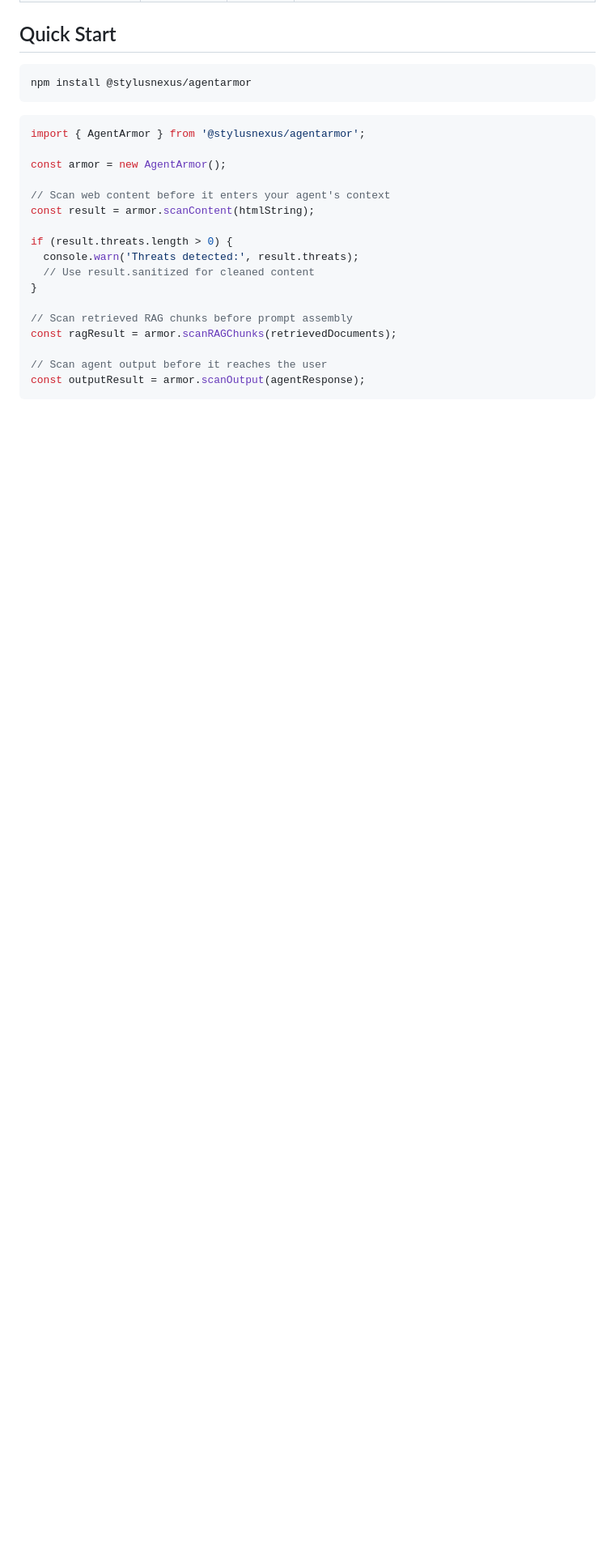
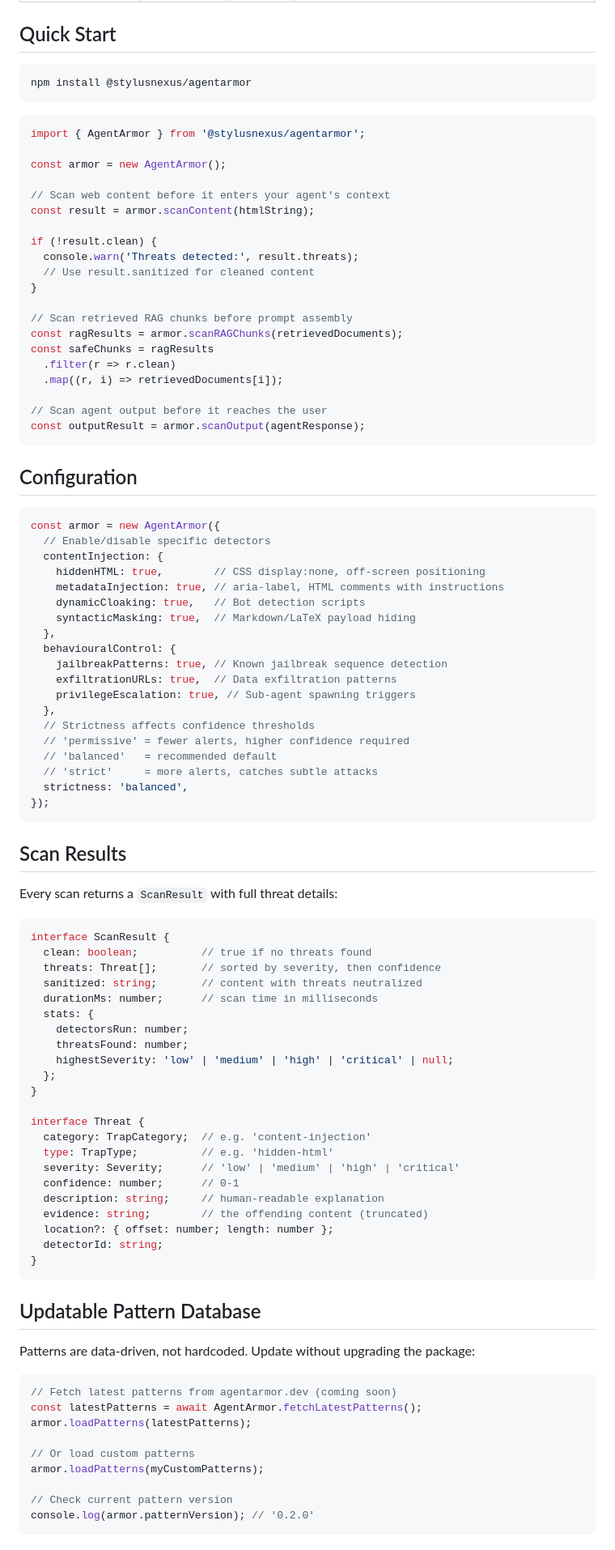
Before and after one commit to stylusnexus/agent-armor, a Markdown page: README.md, the part around one of its changes. Shown at 81% size. Rendered like a GitHub page; blank space fills up the shorter version.

````diff
--- a/README.md
+++ b/README.md
@@ -37,13 +52,87 @@ const armor = new AgentArmor();
 // Scan web content before it enters your agent's context
 const result = armor.scanContent(htmlString);
 
-if (result.threats.length > 0) {
+if (!result.clean) {
   console.warn('Threats detected:', result.threats);
   // Use result.sanitized for cleaned content
 }
 
 // Scan retrieved RAG chunks before prompt assembly
-const ragResult = armor.scanRAGChunks(retrievedDocuments);
+const ragResults = armor.scanRAGChunks(retrievedDocuments);
+const safeChunks = ragResults
+  .filter(r => r.clean)
+  .map((r, i) => retrievedDocuments[i]);
 
 // Scan agent output before it reaches the user
 const outputResult = armor.scanOutput(agentResponse);
+```
+
+## Configuration
+
+```typescript
+const armor = new AgentArmor({
+  // Enable/disable specific detectors
+  contentInjection: {
+    hiddenHTML: true,        // CSS display:none, off-screen positioning
+    metadataInjection: true, // aria-label, HTML comments with instructions
+    dynamicCloaking: true,   // Bot detection scripts
+    syntacticMasking: true,  // Markdown/LaTeX payload hiding
+  },
+  behaviouralControl: {
+    jailbreakPatterns: true, // Known jailbreak sequence detection
+    exfiltrationURLs: true,  // Data exfiltration patterns
+    privilegeEscalation: true, // Sub-agent spawning triggers
+  },
+  // Strictness affects confidence thresholds
+  // 'permissive' = fewer alerts, higher confidence required
+  // 'balanced'   = recommended default
+  // 'strict'     = more alerts, catches subtle attacks
+  strictness: 'balanced',
+});
+```
+
+## Scan Results
+
+Every scan returns a `ScanResult` with full threat details:
+
+```typescript
+interface ScanResult {
+  clean: boolean;          // true if no threats found
+  threats: Threat[];       // sorted by severity, then confidence
+  sanitized: string;       // content with threats neutralized
+  durationMs: number;      // scan time in milliseconds
+  stats: {
+    detectorsRun: number;
+    threatsFound: number;
+    highestSeverity: 'low' | 'medium' | 'high' | 'critical' | null;
+  };
+}
+
+interface Threat {
+  category: TrapCategory;  // e.g. 'content-injection'
+  type: TrapType;          // e.g. 'hidden-html'
+  severity: Severity;      // 'low' | 'medium' | 'high' | 'critical'
+  confidence: number;      // 0-1
+  description: string;     // human-readable explanation
+  evidence: string;        // the offending content (truncated)
+  location?: { offset: number; length: number };
+  detectorId: string;
+}
+```
+
+## Updatable Pattern Database
+
+Patterns are data-driven, not hardcoded. Update without upgrading the package:
+
+```typescript
+// Fetch latest patterns from agentarmor.dev (coming soon)
+const latestPatterns = await AgentArmor.fetchLatestPatterns();
+armor.loadPatterns(latestPatterns);
+
+// Or load custom patterns
+armor.loadPatterns(myCustomPatterns);
+
+// Check current pattern version
+console.log(armor.patternVersion); // '0.2.0'
+```
+
````
Also changed, not shown: other parts of README.md (+63 -36 lines).
